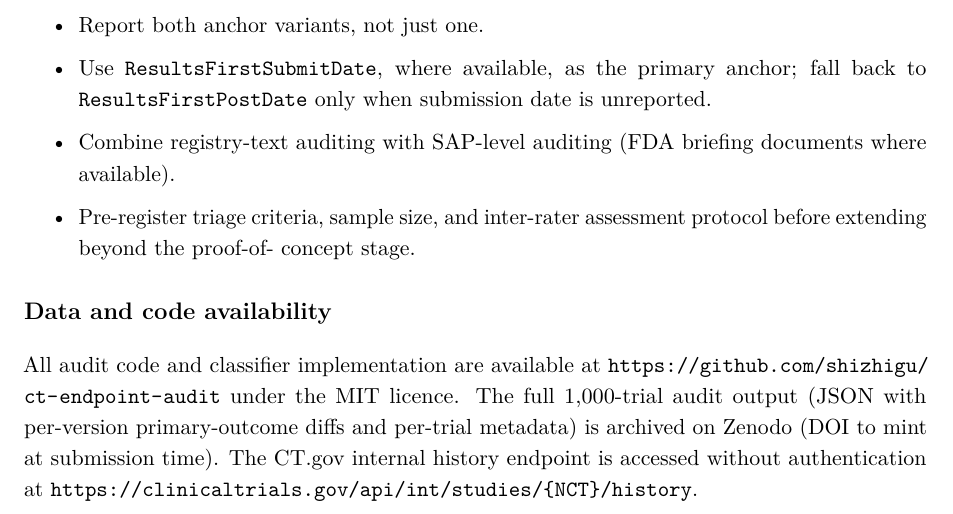
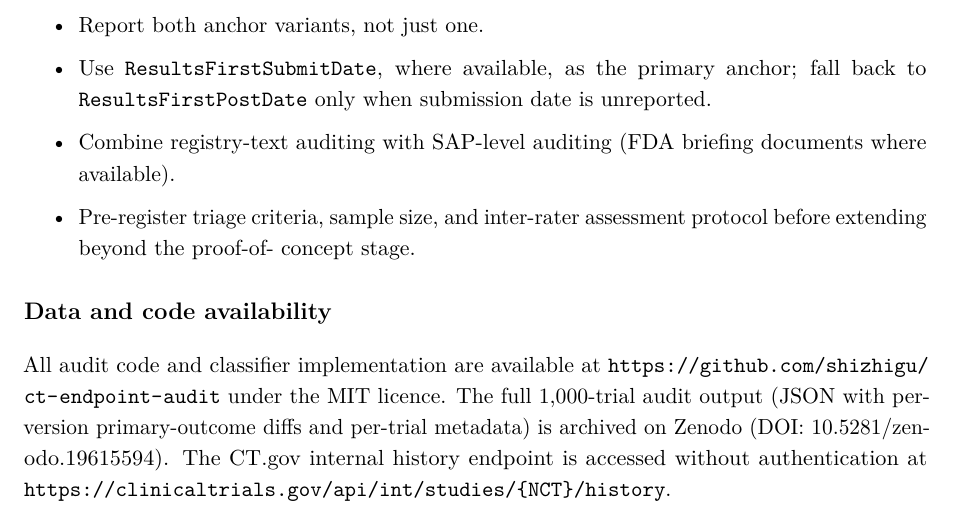
Before and after one commit to shizhigu/ct-endpoint-audit, a LaTeX paper (paper/main.tex): part of page 8 of 11, cut so that both start at the same text. Compiled offline with pdfLaTeX.

Commit message:
Embed Zenodo DOI 10.5281/zenodo.19615594 after v1.0.0 minting
Back-fill the real DOI into README badge + BibTeX, CITATION.cff,
and paper/main.tex Data-and-code-availability section. Rebuild PDF
(11 pages) so the printed DOI now matches the Zenodo record.

```diff
--- a/paper/main.tex
+++ b/paper/main.tex
@@ -481,8 +481,9 @@ All audit code and classifier implementation are available at
 \url{https://github.com/shizhigu/ct-endpoint-audit} under the MIT
 licence. The full 1{,}000-trial audit output (JSON with per-version
 primary-outcome diffs and per-trial metadata) is archived on Zenodo
-(DOI to mint at submission time). The CT.gov internal history endpoint
-is accessed without authentication at
+(DOI: \href{https://doi.org/10.5281/zenodo.19615594}{10.5281/zenodo.19615594}).
+The CT.gov internal history endpoint is accessed without
+authentication at
 \texttt{https://clinicaltrials.gov/api/int/studies/\{NCT\}/history}.
 
 \section*{Conflicts of interest}
```
Also changed, not shown: README.md, paper/main.pdf, 1 other file.
